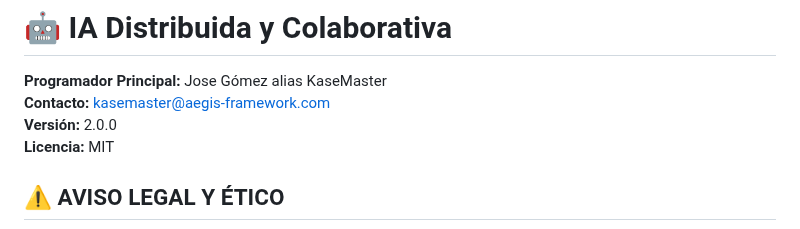
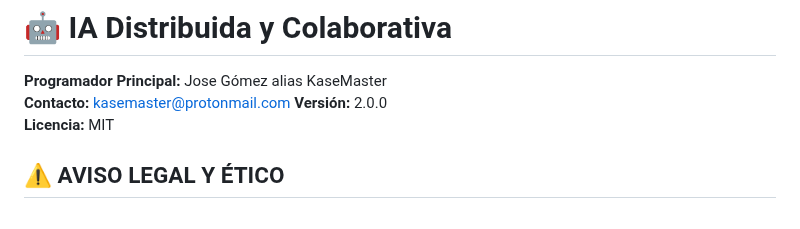
Before and after one commit to KaseMaster/Open-A.G.I, a Markdown page: README.md, the part around the change. Rendered like a GitHub page.

Commit message:
Update contact email in README.md

```diff
--- a/README.md
+++ b/README.md
@@ -1,7 +1,7 @@
 # 🤖 IA Distribuida y Colaborativa
 
 **Programador Principal:** Jose Gómez alias KaseMaster
-**Contacto:** kasemaster@aegis-framework.com
+**Contacto:** kasemaster@protonmail.com
 **Versión:** 2.0.0
 **Licencia:** MIT
 
```
